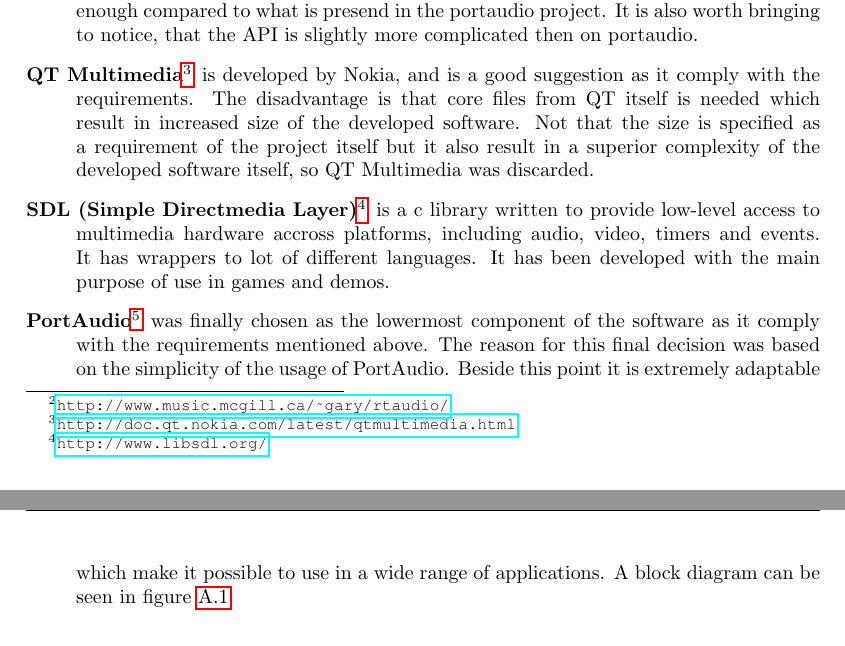
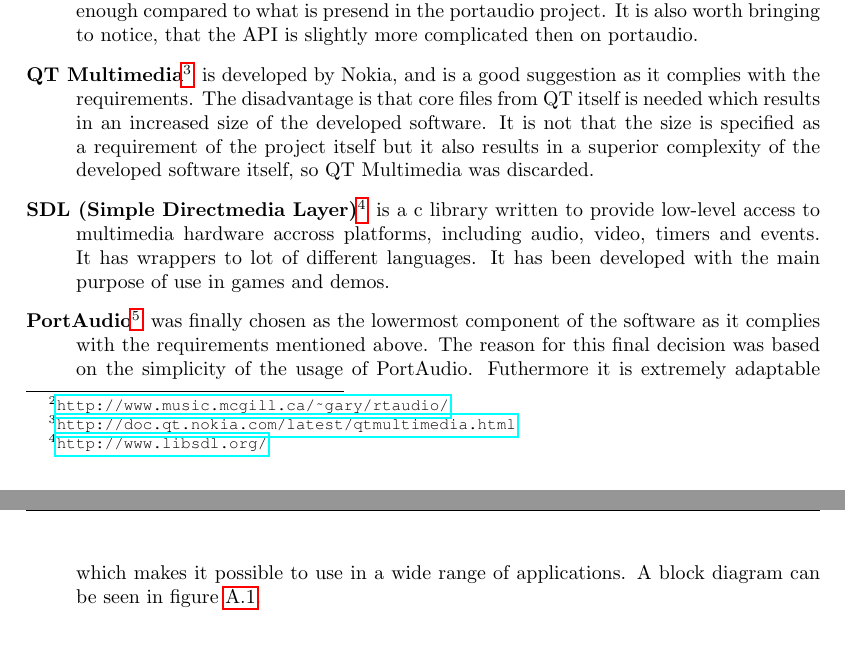
Before and after one commit to SDU-ROBTEK-ALLSTARS/SoundComReport, a LaTeX document (main.tex, which reads content/9_appendix/soundlibselection.tex): two parts of pages 60 and 61 of 66, joined at a grey line, cut so that both start at the same text. Compiled offline with pdfLaTeX; an older LaTeX class or package is replaced by its successor.

Commit message:
Port Audio appendix corrections added

```diff
--- a/content/9_appendix/soundlibselection.tex
+++ b/content/9_appendix/soundlibselection.tex
@@ -17,14 +17,14 @@
 \item[RT Audio\footnotemark] was a good option, as it complies with the requirements and is written in c++, but it has a few disadvantages compared to PortAudio. One of the critical points where RT Audio fails, is the documentation. Though it is present, it is not considered good enough compared to what is presend in the portaudio project. It is also worth bringing to notice, that the API is slightly more complicated then on portaudio.
 \footnotetext{\url{http://www.music.mcgill.ca/~gary/rtaudio/}}
 
-\item[QT Multimedia\footnotemark] is developed by Nokia, and is a good suggestion as it comply with the requirements. The disadvantage is that core files from QT itself is needed which result in increased size of the developed software. Not that the size is specified as a requirement of the project itself but it also result in a superior complexity of the developed software itself, so QT Multimedia was discarded.
+\item[QT Multimedia\footnotemark] is developed by Nokia, and is a good suggestion as it complies with the requirements. The disadvantage is that core files from QT itself is needed which results in an increased size of the developed software. It is not that the size is specified as a requirement of the project itself but it also results in a superior complexity of the developed software itself, so QT Multimedia was discarded.
 \footnotetext{\url{http://doc.qt.nokia.com/latest/qtmultimedia.html}}
 
 \item[SDL (Simple Directmedia Layer)\footnotemark]
  is a c library written to provide low-level access to multimedia hardware accross platforms, including audio, video, timers and events. It has wrappers to lot of different languages. It has been developed with the main purpose of use in games and demos.
 \footnotetext{\url{http://www.libsdl.org/}}
 
-\item[PortAudio\footnotemark] was finally chosen as the lowermost component of the software as it comply with the requirements mentioned above.  The reason for this final decision was based on the simplicity of the usage of PortAudio. Beside this point it is extremely adaptable which make it possible to use in a wide range of applications. A block diagram can be seen in figure \ref{fig:app_portaudio}.
+\item[PortAudio\footnotemark] was finally chosen as the lowermost component of the software as it complies with the requirements mentioned above.  The reason for this final decision was based on the simplicity of the usage of PortAudio. Futhermore it is extremely adaptable which makes it possible to use in a wide range of applications. A block diagram can be seen in figure \ref{fig:app_portaudio}.
 \end{description}
 \footnotetext{\url{http://www.portaudio.com/}}
 
```
